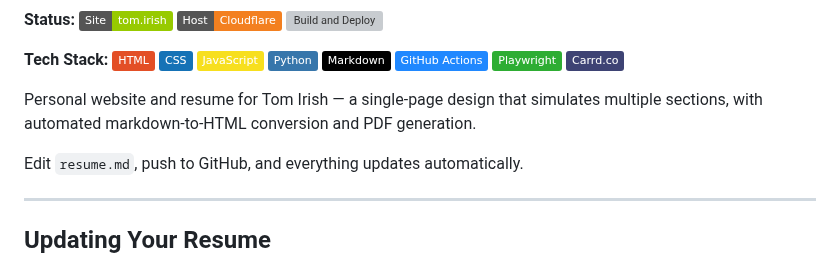
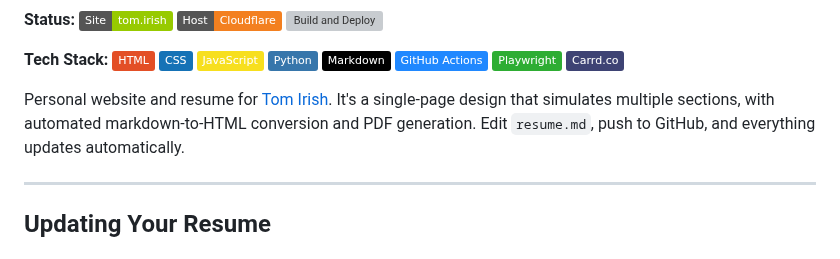
Before and after one commit to tomirish/tom.irish, a Markdown page: README.md, the part around the change. Drawn GitHub-style; badges without logos; grey boxes are pictures that could not be loaded.

Commit message:
Update README to include link to Tom Irish

```diff
--- a/README.md
+++ b/README.md
@@ -15,8 +15,7 @@
 [![Playwright](https://img.shields.io/badge/Playwright-2EAD33?logo=playwright&logoColor=white)](https://playwright.dev/)
 [![Carrd.co](https://img.shields.io/badge/Carrd.co-3E4374)](https://carrd.co)
 
-Personal website and resume for Tom Irish — a single-page design that simulates multiple sections, with automated markdown-to-HTML conversion and PDF generation.
-
+Personal website and resume for [Tom Irish](https://tom.irish). It's a single-page design that simulates multiple sections, with automated markdown-to-HTML conversion and PDF generation.
 Edit `resume.md`, push to GitHub, and everything updates automatically.
 
 ---
```
